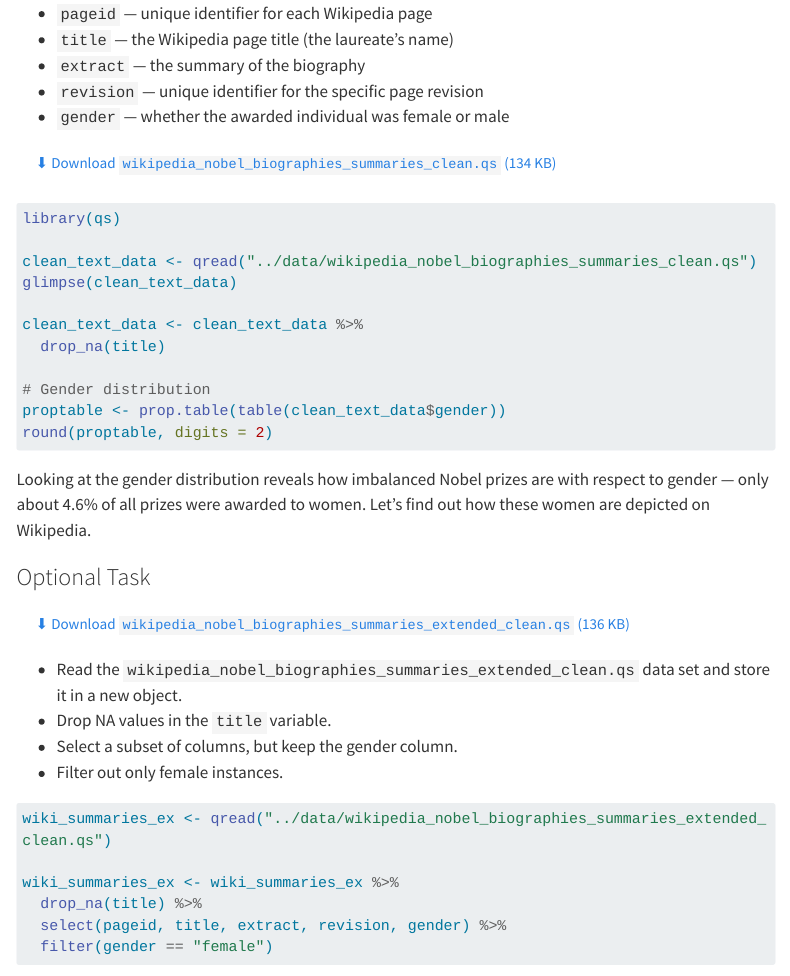
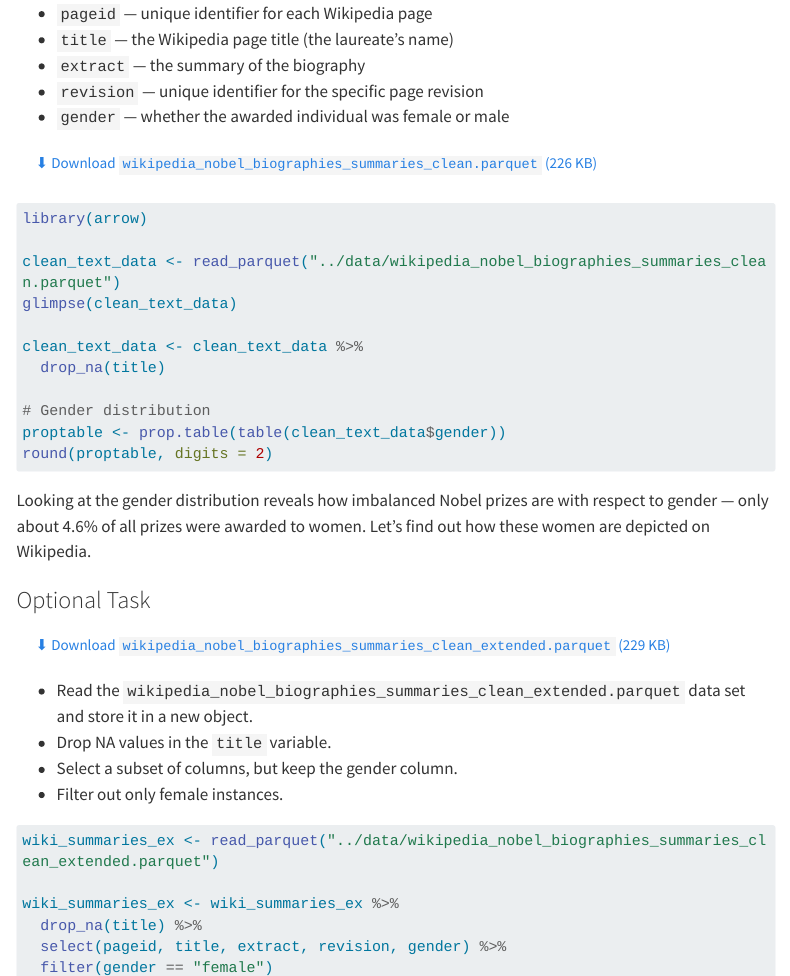
Before and after one commit to marathwe/intro-nlp, a Quarto document (notes/day1.qmd): the page in a window 1100 px wide, from 4820 px down, and a second part further down, joined at a grey line. Rendered offline with R 4.5, knitr and Pandoc in place of Quarto, with nearby package versions; menus at the side of the page are left out; long lines of code are wrapped.

Commit message:
Switch downloadable datasets from .qs to .parquet
Replaces wikipedia_nobel_biographies_summaries_clean.qs and
_extended_clean.qs with the equivalent .parquet files (verified
identical schemas/row counts via arrow::read_parquet() before
swapping). Updates the download buttons and read calls in
notes/day1.qmd and notes/day2.qmd, the project.resources glob in
_quarto.yml, and data/README.md. Parquet is readable outside R too
(pandas, DuckDB, etc.), unlike the R-specific .qs format.

Co-Authored-By: Claude Sonnet 5 <noreply@anthropic.com>

````diff
--- a/_quarto.yml
+++ b/_quarto.yml
@@ -7,7 +7,7 @@ project:
     - "notes/*.qmd"
     - "assignments/*.qmd"
   resources:
-    - "data/*.qs"
+    - "data/*.parquet"
 
 website:
   title: "Introduction to NLP"
--- a/notes/day1.qmd
+++ b/notes/day1.qmd
@@ -254,13 +254,13 @@ biographies of all award winners, with columns:
 - `revision` — unique identifier for the specific page revision
 - `gender` — whether the awarded individual was female or male
 
-[⬇ Download `wikipedia_nobel_biographies_summaries_clean.qs` (134 KB)](../data/wikipedia_nobel_biographies_summaries_clean.qs){.btn .btn-outline-primary role="button" download="wikipedia_nobel_biographies_summaries_clean.qs"}
+[⬇ Download `wikipedia_nobel_biographies_summaries_clean.parquet` (226 KB)](../data/wikipedia_nobel_biographies_summaries_clean.parquet){.btn .btn-outline-primary role="button" download="wikipedia_nobel_biographies_summaries_clean.parquet"}
 
 ```{r}
 #| label: inspect-clean-data
-library(qs)
+library(arrow)
 
-clean_text_data <- qread("../data/wikipedia_nobel_biographies_summaries_clean.qs")
+clean_text_data <- read_parquet("../data/wikipedia_nobel_biographies_summaries_clean.parquet")
 glimpse(clean_text_data)
 
 clean_text_data <- clean_text_data %>%
@@ -277,9 +277,9 @@ Wikipedia.
 
 ### Optional Task
 
-[⬇ Download `wikipedia_nobel_biographies_summaries_extended_clean.qs` (136 KB)](../data/wikipedia_nobel_biographies_summaries_extended_clean.qs){.btn .btn-outline-primary role="button" download="wikipedia_nobel_biographies_summaries_extended_clean.qs"}
+[⬇ Download `wikipedia_nobel_biographies_summaries_clean_extended.parquet` (229 KB)](../data/wikipedia_nobel_biographies_summaries_clean_extended.parquet){.btn .btn-outline-primary role="button" download="wikipedia_nobel_biographies_summaries_clean_extended.parquet"}
 
-- Read the `wikipedia_nobel_biographies_summaries_extended_clean.qs`
+- Read the `wikipedia_nobel_biographies_summaries_clean_extended.parquet`
   data set and store it in a new object.
 - Drop NA values in the `title` variable.
 - Select a subset of columns, but keep the gender column.
@@ -290,7 +290,7 @@ Wikipedia.
 #| code-fold: true
 #| code-summary: "Show solution"
 
-wiki_summaries_ex <- qread("../data/wikipedia_nobel_biographies_summaries_extended_clean.qs")
+wiki_summaries_ex <- read_parquet("../data/wikipedia_nobel_biographies_summaries_clean_extended.parquet")
 
 wiki_summaries_ex <- wiki_summaries_ex %>%
   drop_na(title) %>%
````
Also changed, not shown: notes/day2.qmd (+3 -3 lines), data/README.md, data/wikipedia_nobel_biographies_summaries_clean.parquet (added), data/wikipedia_nobel_biographies_summaries_clean_extended.parquet (added), 2 other files.
